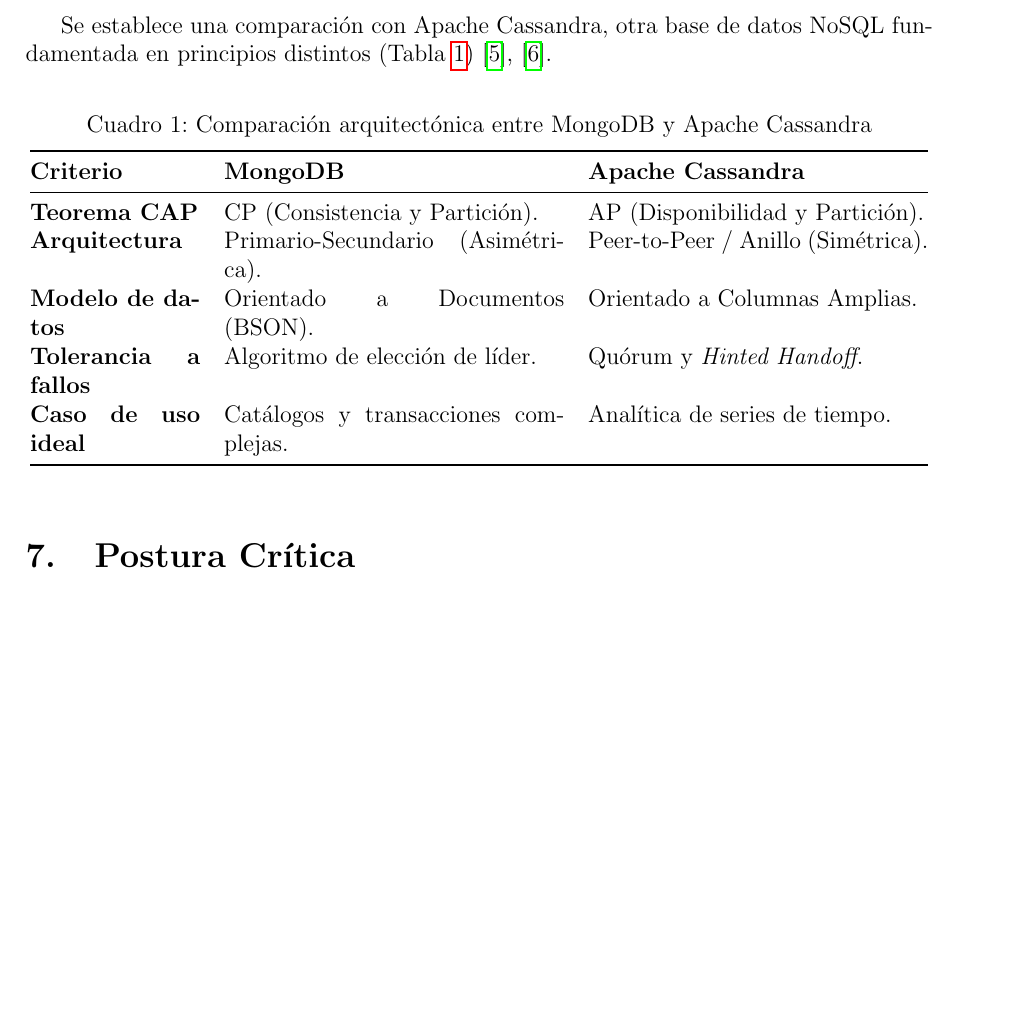
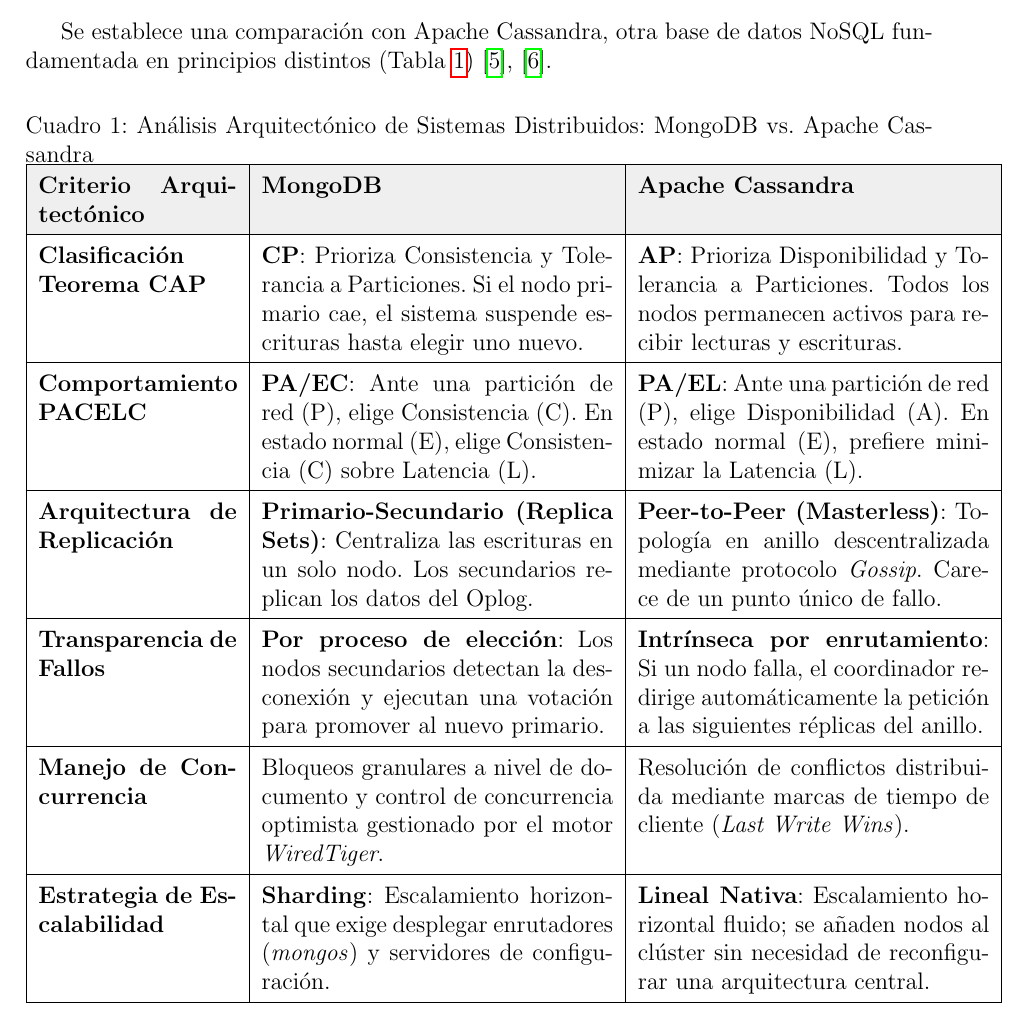
Before and after one commit to Luispaca2002/TA-IND-01-Informe-Acad-mico-Individual-An-lisis-Cr-tico-de-Sistemas-Distribuidos-Unidad-1-, a LaTeX paper (TA-IND-01-Luis Alberto Paca Pilataza/main.tex): part of page 4 of 8, cut so that both start at the same text, the shorter picture padded with empty space. Compiled offline with pdfLaTeX.

Commit message:
arreglos del docuemnto y agregacion de diagrama de evolucion en drawio

```diff
--- a/TA-IND-01-Luis Alberto Paca Pilataza/main.tex
+++ b/TA-IND-01-Luis Alberto Paca Pilataza/main.tex
@@ -3,6 +3,7 @@
 \usepackage[spanish]{babel}
 \usepackage{graphicx}
 \usepackage{geometry}
+\usepackage[table]{xcolor}
 \usepackage{hyperref}
 \usepackage{booktabs}
 \usepackage[backend=biber,style=ieee]{biblatex}
@@ -82,23 +83,44 @@
 
 % 6. Análisis comparativo
 \section{Análisis Comparativo}
-Se establece una comparación con Apache Cassandra, otra base de datos NoSQL fundamentada en principios distintos (Tabla \ref{tab:comparacion}) \cite{gyorodi2022comparative, dubey2025performance}.
+Se establece una comparación con Apache Cassandra, otra base de datos NoSQL fundamentada en principios distintos (Tabla \ref{tab:comparativa_arquitectonica}) \cite{gyorodi2022comparative, dubey2025performance}.
 
-\begin{table}[h]
+\begin{table*}[htbp]
 \centering
-\caption{Comparación arquitectónica entre MongoDB y Apache Cassandra}
-\label{tab:comparacion}
-\vspace{0.2cm}
-\begin{tabular}{@{}p{3cm}p{6cm}p{6cm}@{}}
-\toprule
-\textbf{Criterio} & \textbf{MongoDB} & \textbf{Apache Cassandra} \\ \midrule
-\textbf{Teorema CAP} & CP (Consistencia y Partición). & AP (Disponibilidad y Partición). \\
-\textbf{Arquitectura} & Primario-Secundario (Asimétrica). & Peer-to-Peer / Anillo (Simétrica). \\
-\textbf{Modelo de datos} & Orientado a Documentos (BSON). & Orientado a Columnas Amplias. \\
-\textbf{Tolerancia a fallos} & Algoritmo de elección de líder. & Quórum y \textit{Hinted Handoff}. \\
-\textbf{Caso de uso ideal} & Catálogos y transacciones complejas. & Analítica de series de tiempo. \\ \bottomrule
+\caption{Análisis Arquitectónico de Sistemas Distribuidos: MongoDB vs. Apache Cassandra}
+\label{tab:comparativa_arquitectonica}
+\renewcommand{\arraystretch}{1.4} % Aumenta ligeramente el espaciado vertical para mejor legibilidad
+\begin{tabular}{|p{3.5cm}|p{6.2cm}|p{6.2cm}|}
+\hline
+\rowcolor[HTML]{EFEFEF} % Opcional: sombrea la cabecera si usas el paquete colortbl/xcolor
+\textbf{Criterio Arquitectónico} & \textbf{MongoDB} & \textbf{Apache Cassandra} \\ \hline
+
+\textbf{Clasificación Teorema CAP} &
+\textbf{CP}: Prioriza Consistencia y Tolerancia a Particiones. Si el nodo primario cae, el sistema suspende escrituras hasta elegir uno nuevo. &
+\textbf{AP}: Prioriza Disponibilidad y Tolerancia a Particiones. Todos los nodos permanecen activos para recibir lecturas y escrituras. \\ \hline
+
+\textbf{Comportamiento PACELC} &
+\textbf{PA/EC}: Ante una partición de red (P), elige Consistencia (C). En estado normal (E), elige Consistencia (C) sobre Latencia (L). &
+\textbf{PA/EL}: Ante una partición de red (P), elige Disponibilidad (A). En estado normal (E), prefiere minimizar la Latencia (L). \\ \hline
+
+\textbf{Arquitectura de Replicación} &
+\textbf{Primario-Secundario (Replica Sets)}: Centraliza las escrituras en un solo nodo. Los secundarios replican los datos del Oplog. &
+\textbf{Peer-to-Peer (Masterless)}: Topología en anillo descentralizada mediante protocolo \textit{Gossip}. Carece de un punto único de fallo. \\ \hline
+
+\textbf{Transparencia de Fallos} &
+\textbf{Por proceso de elección}: Los nodos secundarios detectan la desconexión y ejecutan una votación para promover al nuevo primario. &
+\textbf{Intrínseca por enrutamiento}: Si un nodo falla, el coordinador redirige automáticamente la petición a las siguientes réplicas del anillo. \\ \hline
+
+\textbf{Manejo de Concurrencia} &
+Bloqueos granulares a nivel de documento y control de concurrencia optimista gestionado por el motor \textit{WiredTiger}. &
+Resolución de conflictos distribuida mediante marcas de tiempo de cliente (\textit{Last Write Wins}). \\ \hline
+
+\textbf{Estrategia de Escalabilidad} &
+\textbf{Sharding}: Escalamiento horizontal que exige desplegar enrutadores (\textit{mongos}) y servidores de configuración. &
+\textbf{Lineal Nativa}: Escalamiento horizontal fluido; se añaden nodos al clúster sin necesidad de reconfigurar una arquitectura central. \\ \hline
+
 \end{tabular}
-\end{table}
+\end{table*}
 
 % 9. Postura crítica
 \section{Postura Crítica}
```
Also changed, not shown: TA-IND-01-Luis Alberto Paca Pilataza/figuras/diagrama_evolucion.drawio.png (added), TA-IND-01-Luis Alberto Paca Pilataza/figuras/diagrama_evolucion_drawio.png (added), 1 other file.
